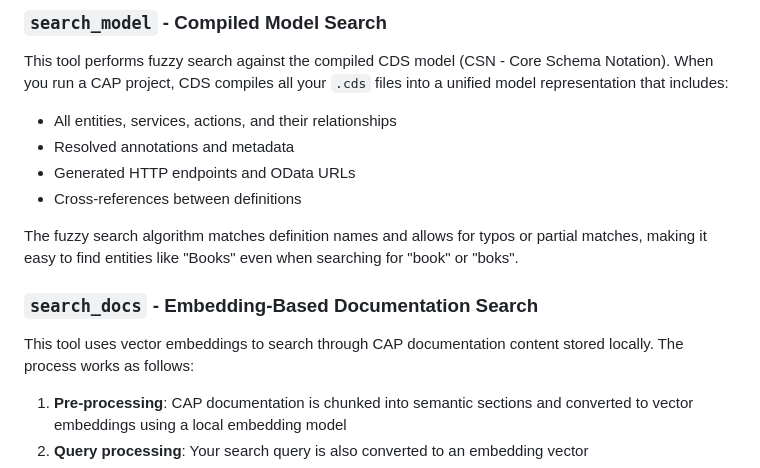
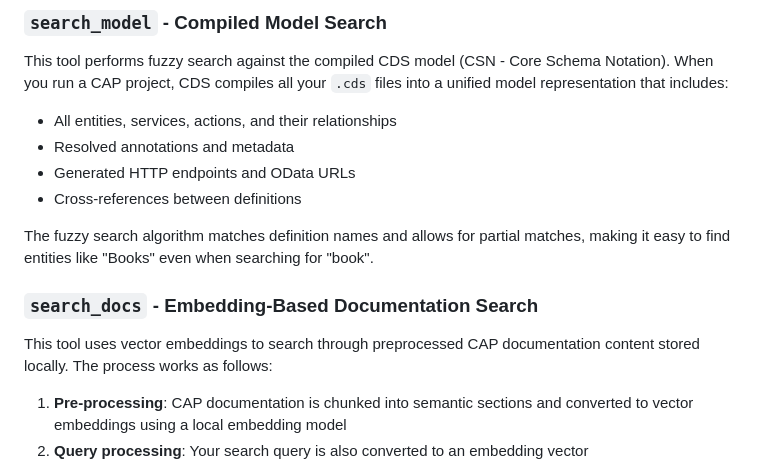
Before and after one commit to cap-js/mcp-server, a Markdown page: README.md, the part around the change printed below. Rendered like a GitHub page.

```diff
--- a/README.md
+++ b/README.md
@@ -121,11 +93,11 @@ This tool performs fuzzy search against the compiled CDS model (CSN - Core Schem
 - Generated HTTP endpoints and OData URLs
 - Cross-references between definitions
 
-The fuzzy search algorithm matches definition names and allows for typos or partial matches, making it easy to find entities like "Books" even when searching for "book" or "boks".
+The fuzzy search algorithm matches definition names and allows for partial matches, making it easy to find entities like "Books" even when searching for "book".
 
 ### `search_docs` - Embedding-Based Documentation Search
 
-This tool uses vector embeddings to search through CAP documentation content stored locally. The process works as follows:
+This tool uses vector embeddings to search through preprocessed CAP documentation content stored locally. The process works as follows:
 
 1. **Pre-processing**: CAP documentation is chunked into semantic sections and converted to vector embeddings using a local embedding model
 2. **Query processing**: Your search query is also converted to an embedding vector
```
Also changed, not shown: other parts of README.md (+17 -45 lines).
